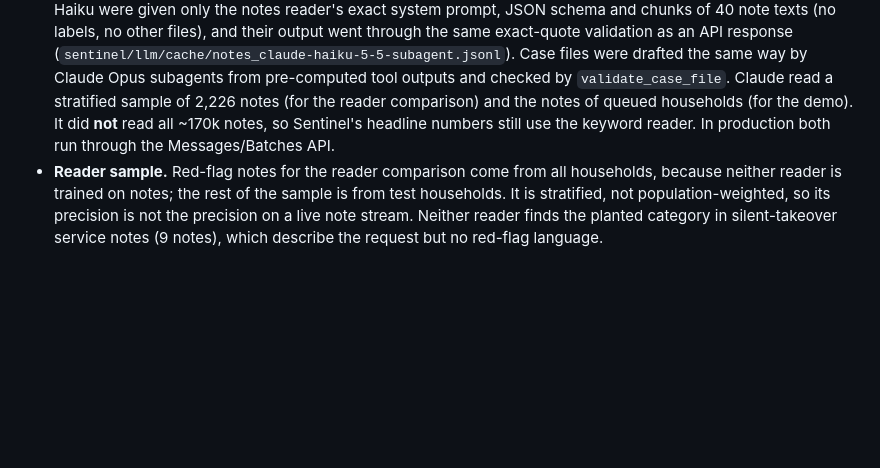
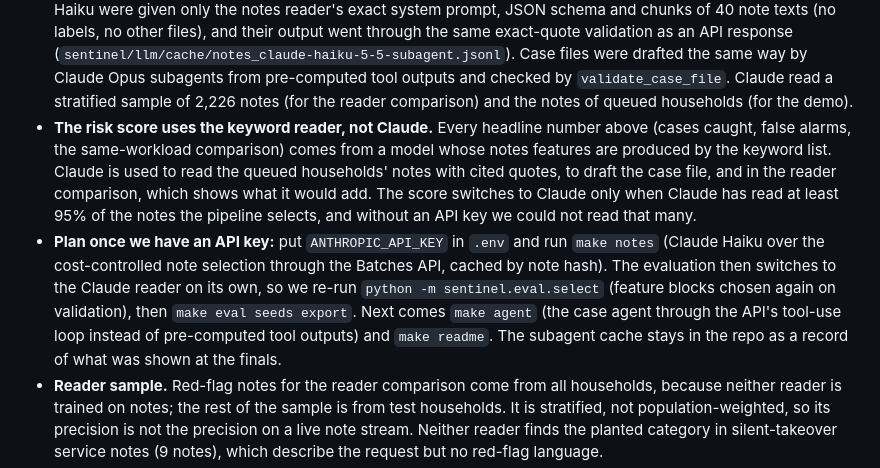
Before and after one commit to hansika-grover/cmdalpha-lpl, a Markdown page: README.md, the part around the change. Drawn GitHub-style; blank space fills up the shorter version.

Commit message:
Docs: state plainly that the score uses the keyword reader; plan for when an API key is available
Co-Authored-By: Claude Opus 5.5 <noreply@anthropic.com>

```diff
--- a/README.md
+++ b/README.md
@@ -172,8 +172,18 @@ tests/                   determinism, leakage, quote validation, deadlines, inje
   and their output went through the same exact-quote validation as an API response
   (`sentinel/llm/cache/notes_claude-haiku-5-5-subagent.jsonl`). Case files were drafted the same way by Claude Opus
   subagents from pre-computed tool outputs and checked by `validate_case_file`. Claude read a stratified sample of 2,226
-  notes (for the reader comparison) and the notes of queued households (for the demo). It did **not** read all ~170k notes,
-  so Sentinel's headline numbers still use the keyword reader. In production both run through the Messages/Batches API.
+  notes (for the reader comparison) and the notes of queued households (for the demo).
+* **The risk score uses the keyword reader, not Claude.** Every headline number above (cases caught, false alarms, the
+  same-workload comparison) comes from a model whose notes features are produced by the keyword list. Claude is used to
+  read the queued households' notes with cited quotes, to draft the case file, and in the reader comparison, which shows
+  what it would add. The score switches to Claude only when Claude has read at least 95% of the notes the pipeline
+  selects, and without an API key we could not read that many.
+* **Plan once we have an API key:** put `ANTHROPIC_API_KEY` in `.env` and run `make notes` (Claude Haiku over the
+  cost-controlled note selection through the Batches API, cached by note hash). The evaluation then switches to the Claude
+  reader on its own, so we re-run `python -m sentinel.eval.select` (feature blocks chosen again on validation), then
+  `make eval seeds export`. Next comes `make agent` (the case agent through the API's tool-use loop instead of
+  pre-computed tool outputs) and `make readme`. The subagent cache stays in the repo as a record of what was shown at
+  the finals.
 * **Reader sample.** Red-flag notes for the reader comparison come from all households, because neither reader is trained on
   notes; the rest of the sample is from test households. It is stratified, not population-weighted, so its precision is
   not the precision on a live note stream. Neither reader finds the planted category in silent-takeover service notes
```
Also changed, not shown: docs/CONTEXT.md (+2 -0 lines).
